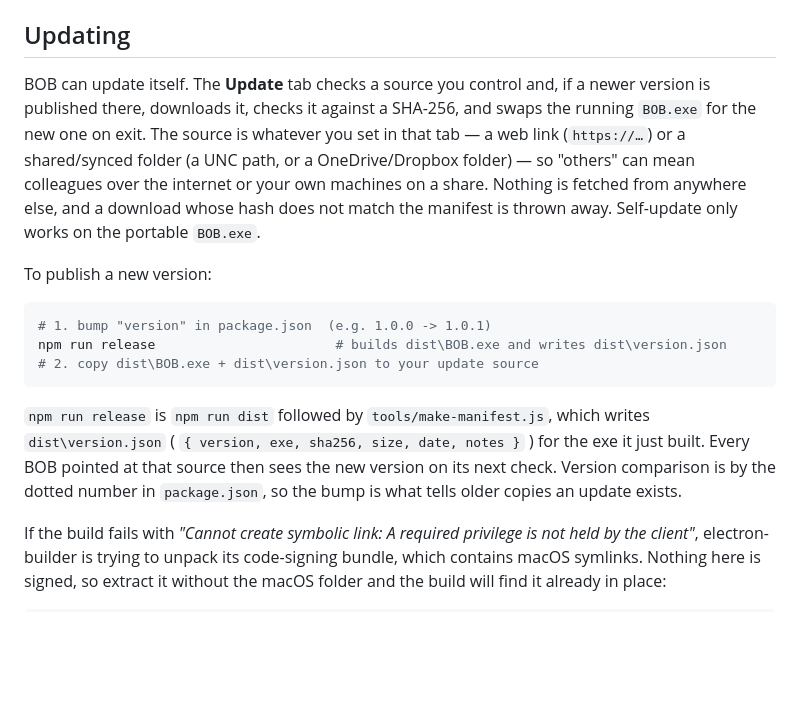
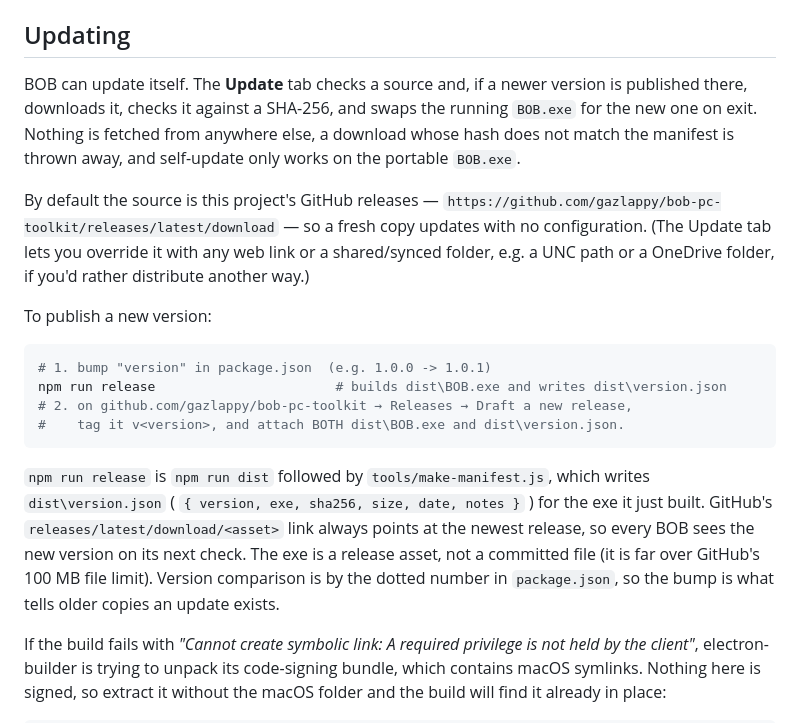
Before and after one commit to gazlappy/bob-pc-toolkit, a Markdown page: README.md, the part around the change. Drawn GitHub-style; blank space fills up the shorter version.

Commit message:
Document the GitHub releases update workflow
The default update source is now the project's GitHub releases; publishing
a new version means bumping package.json, running npm run release, and
attaching BOB.exe + version.json to a new GitHub release (the exe is a
release asset, not a committed file, being over GitHub's 100 MB limit).

Co-Authored-By: Claude Opus 4.8 <noreply@anthropic.com>

````diff
--- a/README.md
+++ b/README.md
@@ -591,27 +591,33 @@ matching in-app loading overlay covers the brief gap after the window appears.
 
 ## Updating
 
-BOB can update itself. The **Update** tab checks a source you control and, if a
-newer version is published there, downloads it, checks it against a SHA-256, and
-swaps the running `BOB.exe` for the new one on exit. The source is whatever you
-set in that tab — a web link (`https://…`) or a shared/synced folder (a UNC path,
-or a OneDrive/Dropbox folder) — so "others" can mean colleagues over the internet
-or your own machines on a share. Nothing is fetched from anywhere else, and a
-download whose hash does not match the manifest is thrown away. Self-update only
-works on the portable `BOB.exe`.
+BOB can update itself. The **Update** tab checks a source and, if a newer version
+is published there, downloads it, checks it against a SHA-256, and swaps the
+running `BOB.exe` for the new one on exit. Nothing is fetched from anywhere else,
+a download whose hash does not match the manifest is thrown away, and self-update
+only works on the portable `BOB.exe`.
+
+By default the source is this project's GitHub releases —
+`https://github.com/gazlappy/bob-pc-toolkit/releases/latest/download` — so a fresh
+copy updates with no configuration. (The Update tab lets you override it with any
+web link or a shared/synced folder, e.g. a UNC path or a OneDrive folder, if you'd
+rather distribute another way.)
 
 To publish a new version:
 
 ```bash
 # 1. bump "version" in package.json  (e.g. 1.0.0 -> 1.0.1)
 npm run release                       # builds dist\BOB.exe and writes dist\version.json
-# 2. copy dist\BOB.exe + dist\version.json to your update source
+# 2. on github.com/gazlappy/bob-pc-toolkit → Releases → Draft a new release,
+#    tag it v<version>, and attach BOTH dist\BOB.exe and dist\version.json.
 ```
 
 `npm run release` is `npm run dist` followed by `tools/make-manifest.js`, which
 writes `dist\version.json` ( `{ version, exe, sha256, size, date, notes }` ) for
-the exe it just built. Every BOB pointed at that source then sees the new version
-on its next check. Version comparison is by the dotted number in `package.json`,
+the exe it just built. GitHub's `releases/latest/download/<asset>` link always
+points at the newest release, so every BOB sees the new version on its next
+check. The exe is a release asset, not a committed file (it is far over GitHub's
+100 MB file limit). Version comparison is by the dotted number in `package.json`,
 so the bump is what tells older copies an update exists.
 
 If the build fails with *"Cannot create symbolic link: A required privilege is
````
